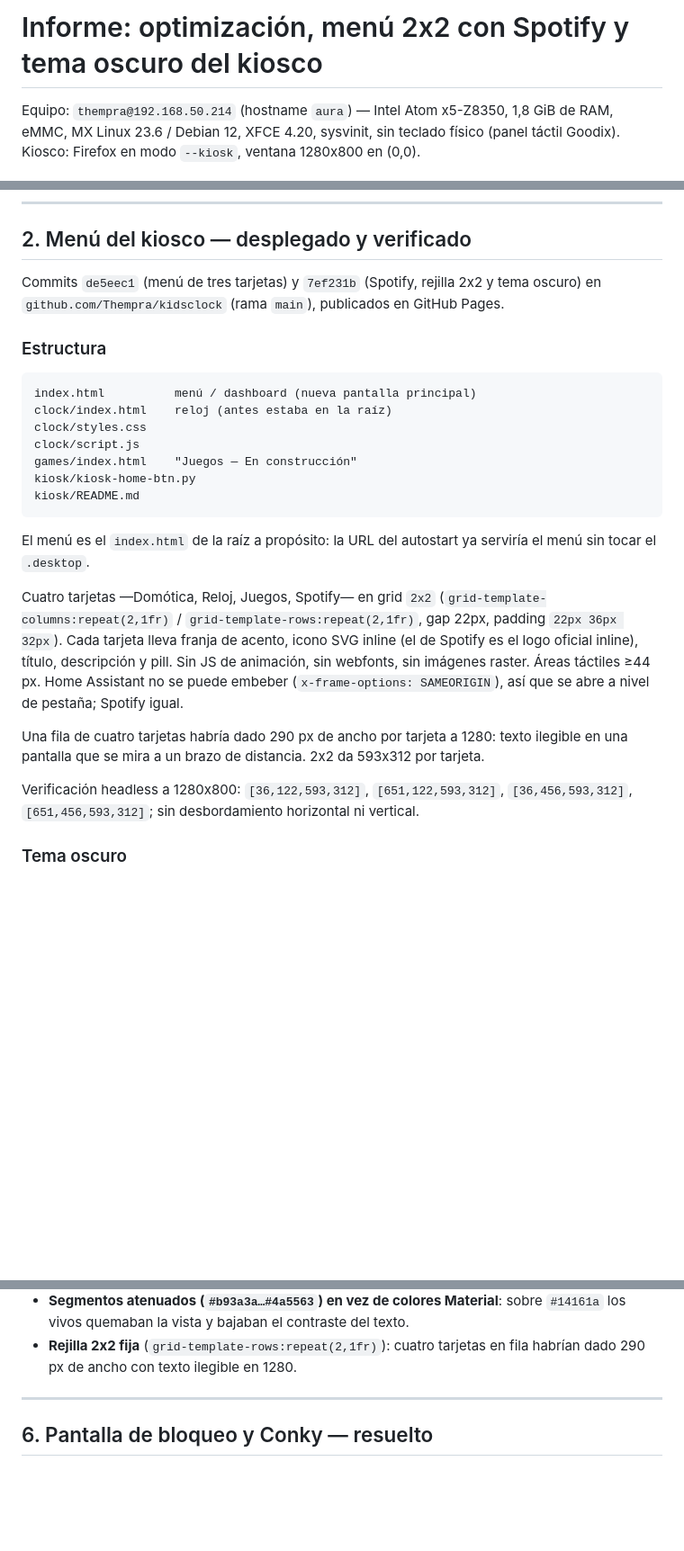
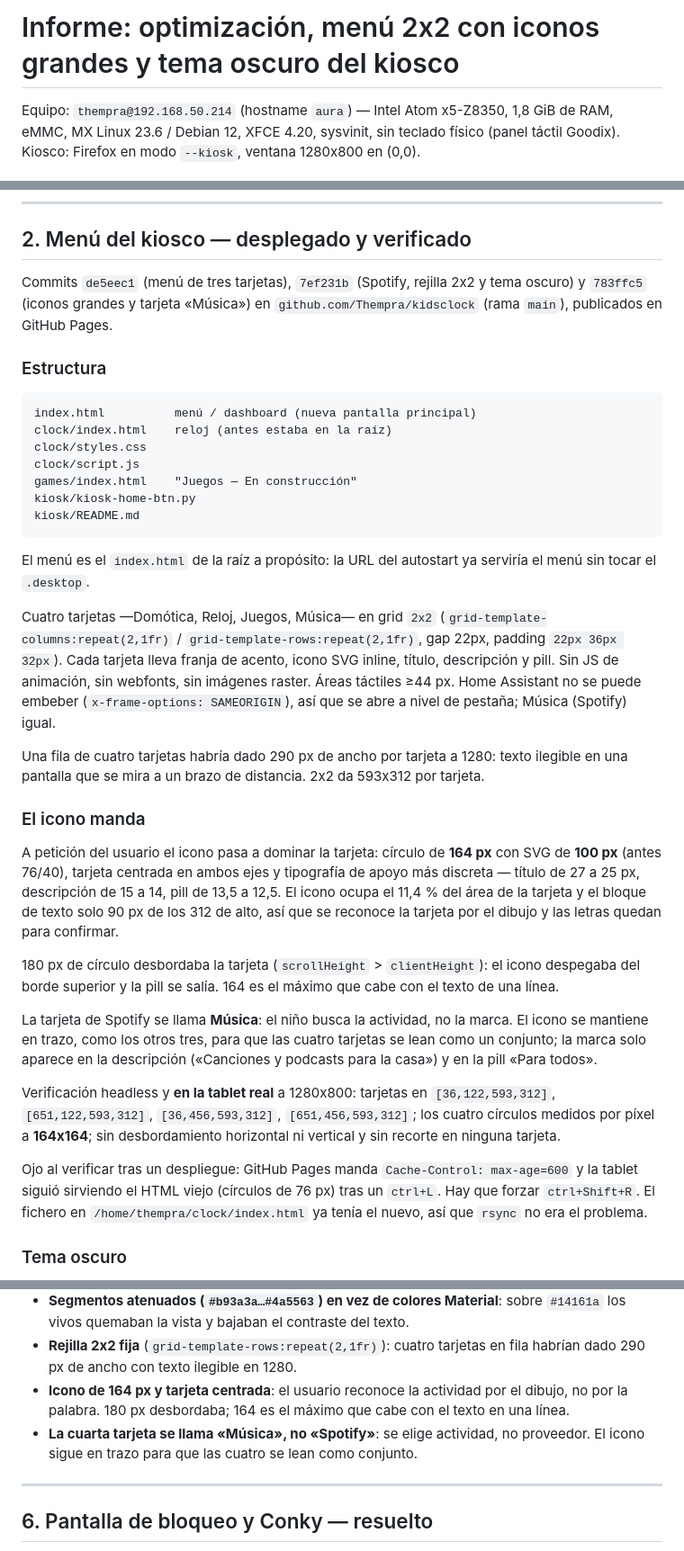
Before and after one commit to Thempra/kidsclock, a Markdown page: INFORME.md, 3 parts joined by grey strips. Shown at 90% size. Rendered like a GitHub page; blank space fills up the shorter version.

Commit message:
Informe: iconos de 164 px, tarjeta Música y caché de Pages
Documenta el cambio de tamaño con las medidas reales, por qué 180 px
desbordaba, el renombrado de la tarjeta y la trampa de los 10 minutos de
caché de GitHub Pages al verificar en la tablet.

```diff
--- a/INFORME.md
+++ b/INFORME.md
@@ -1,4 +1,4 @@
-# Informe: optimización, menú 2x2 con Spotify y tema oscuro del kiosco
+# Informe: optimización, menú 2x2 con iconos grandes y tema oscuro del kiosco
 
 Equipo: `thempra@192.168.50.214` (hostname `aura`) — Intel Atom x5-Z8350,
 1,8 GiB de RAM, eMMC, MX Linux 23.6 / Debian 12, XFCE 4.20, sysvinit,
@@ -97,9 +97,9 @@ instancias de Firefox solapadas.
 
 ## 2. Menú del kiosco — desplegado y verificado
 
-Commits `de5eec1` (menú de tres tarjetas) y `7ef231b` (Spotify, rejilla 2x2 y
-tema oscuro) en `github.com/Thempra/kidsclock` (rama `main`), publicados en
-GitHub Pages.
+Commits `de5eec1` (menú de tres tarjetas), `7ef231b` (Spotify, rejilla 2x2 y
+tema oscuro) y `783ffc5` (iconos grandes y tarjeta «Música») en
+`github.com/Thempra/kidsclock` (rama `main`), publicados en GitHub Pages.
 
 ### Estructura
 
@@ -116,21 +116,46 @@ kiosk/README.md
 El menú es el `index.html` de la raíz a propósito: la URL del autostart ya
 serviría el menú sin tocar el `.desktop`.
 
-Cuatro tarjetas —Domótica, Reloj, Juegos, Spotify— en grid `2x2`
+Cuatro tarjetas —Domótica, Reloj, Juegos, Música— en grid `2x2`
 (`grid-template-columns:repeat(2,1fr)` / `grid-template-rows:repeat(2,1fr)`,
 gap 22px, padding `22px 36px 32px`). Cada tarjeta lleva franja de acento,
-icono SVG inline (el de Spotify es el logo oficial inline), título, descripción
-y pill. Sin JS de animación, sin webfonts, sin imágenes raster. Áreas táctiles
-≥44 px. Home Assistant no se puede embeber (`x-frame-options: SAMEORIGIN`), así
-que se abre a nivel de pestaña; Spotify igual.
+icono SVG inline, título, descripción y pill. Sin JS de animación, sin
+webfonts, sin imágenes raster. Áreas táctiles ≥44 px. Home Assistant no se
+puede embeber (`x-frame-options: SAMEORIGIN`), así que se abre a nivel de
+pestaña; Música (Spotify) igual.
 
 Una fila de cuatro tarjetas habría dado 290 px de ancho por tarjeta a 1280:
 texto ilegible en una pantalla que se mira a un brazo de distancia. 2x2 da
 593x312 por tarjeta.
 
-Verificación headless a 1280x800: `[36,122,593,312]`, `[651,122,593,312]`,
-`[36,456,593,312]`, `[651,456,593,312]`; sin desbordamiento horizontal ni
-vertical.
+### El icono manda
+
+A petición del usuario el icono pasa a dominar la tarjeta: círculo de **164 px**
+con SVG de **100 px** (antes 76/40), tarjeta centrada en ambos ejes y tipografía
+de apoyo más discreta — título de 27 a 25 px, descripción de 15 a 14, pill de
+13,5 a 12,5. El icono ocupa el 11,4 % del área de la tarjeta y el bloque de
+texto solo 90 px de los 312 de alto, así que se reconoce la tarjeta por el
+dibujo y las letras quedan para confirmar.
+
+180 px de círculo desbordaba la tarjeta (`scrollHeight` > `clientHeight`): el
+icono despegaba del borde superior y la pill se salía. 164 es el máximo que
+cabe con el texto de una línea.
+
+La tarjeta de Spotify se llama **Música**: el niño busca la actividad, no la
+marca. El icono se mantiene en trazo, como los otros tres, para que las cuatro
+tarjetas se lean como un conjunto; la marca solo aparece en la descripción
+(«Canciones y podcasts para la casa») y en la pill «Para todos».
+
+Verificación headless y **en la tablet real** a 1280x800: tarjetas en
+`[36,122,593,312]`, `[651,122,593,312]`, `[36,456,593,312]`, `[651,456,593,312]`;
+los cuatro círculos medidos por píxel a **164x164**; sin desbordamiento
+horizontal ni vertical y sin recorte en ninguna tarjeta.
+
+Ojo al verificar tras un despliegue: GitHub Pages manda `Cache-Control:
+max-age=600` y la tablet siguió sirviendo el HTML viejo (círculos de 76 px) tras
+un `ctrl+L`. Hay que forzar `ctrl+Shift+R`. El fichero en
+`/home/thempra/clock/index.html` ya tenía el nuevo, así que `rsync` no era el
+problema.
 
 ### Tema oscuro
 
@@ -290,6 +315,11 @@ no son los que usa, pero se mantienen compilados por si acaso.
   `#14161a` los vivos quemaban la vista y bajaban el contraste del texto.
 - **Rejilla 2x2 fija** (`grid-template-rows:repeat(2,1fr)`): cuatro tarjetas en
   fila habrían dado 290 px de ancho con texto ilegible en 1280.
+- **Icono de 164 px y tarjeta centrada**: el usuario reconoce la actividad por
+  el dibujo, no por la palabra. 180 px desbordaba; 164 es el máximo que cabe
+  con el texto en una línea.
+- **La cuarta tarjeta se llama «Música», no «Spotify»**: se elige actividad, no
+  proveedor. El icono sigue en trazo para que las cuatro se lean como conjunto.
 
 ---
 
```
Also changed, not shown: other parts of INFORME.md (+1 -1 lines).
